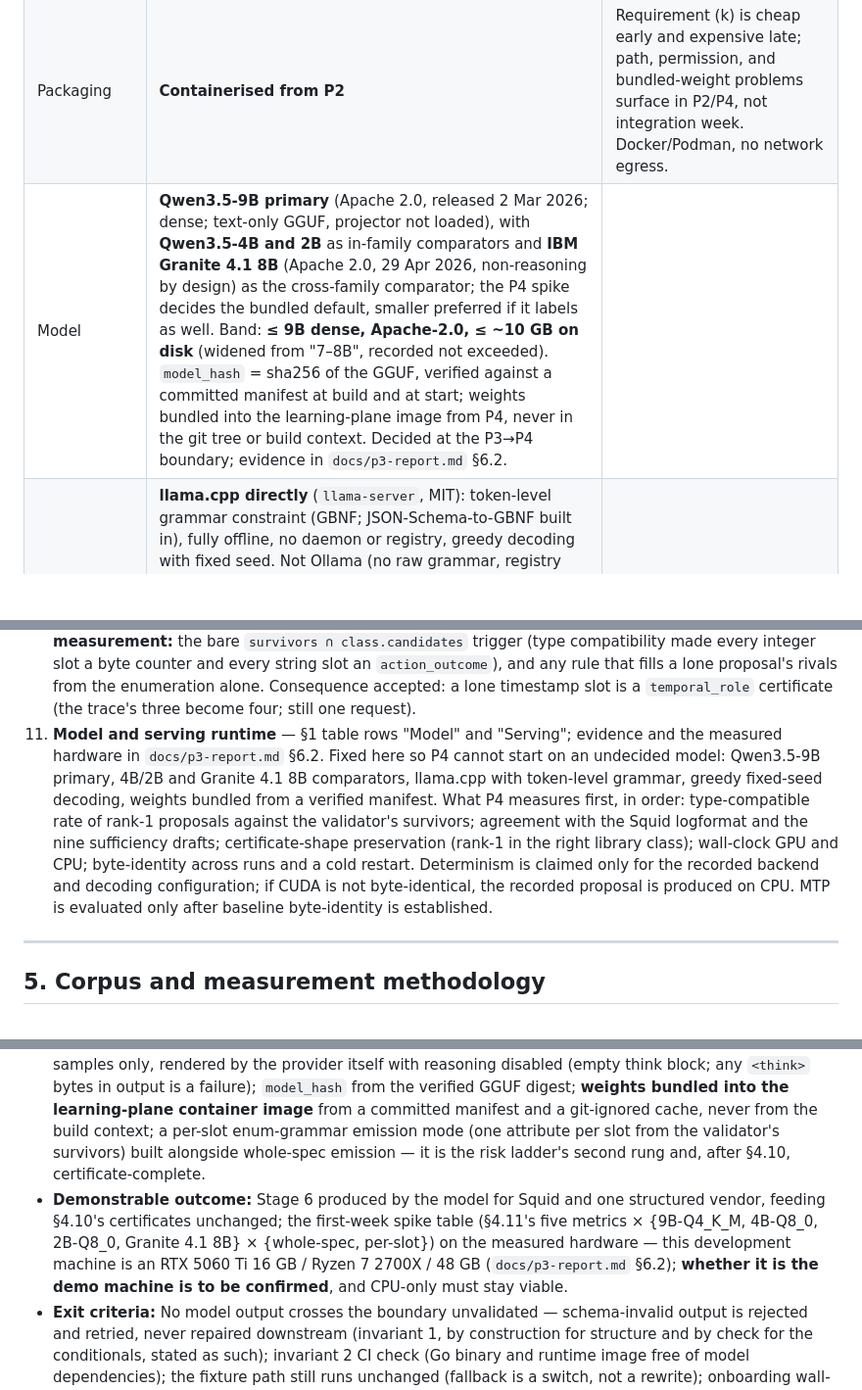
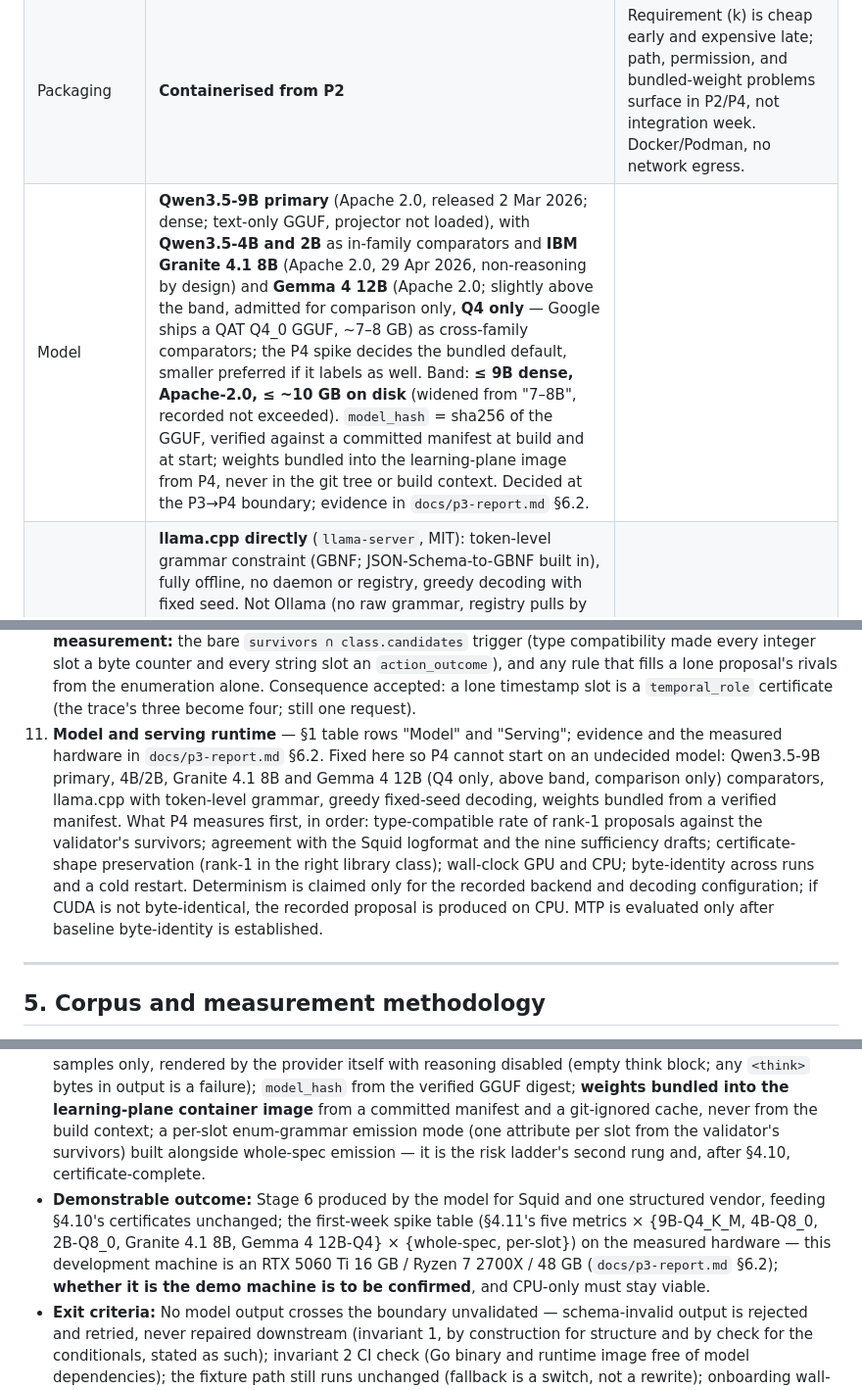
Before and after one commit to 2004Muhilan/LNM-Log_Normalizer_Middleware, a Markdown page: ulpf-implementation-plan.md, 3 parts joined by grey strips. Shown at 98% size. Rendered like a GitHub page; blank space fills up the shorter version.

Commit message:
Boundary: add Gemma 4 12B (Q4 only, above band) as a P4 comparator

```diff
--- a/ulpf-implementation-plan.md
+++ b/ulpf-implementation-plan.md
@@ -16,7 +16,7 @@ Companion documents: `ulpf-architecture.md` v0.6 (the specification) and `ulpf-w
 | Learning plane | **Python** | Model tooling, template mining (Drain3-class), and rapid iteration live here. Two-stack is settled; not revisited. |
 | Dev environment | **WSL2 as primary** | The immutability boundary is a Linux capability; it is real from day one, not simulated. The container is native. |
 | Packaging | **Containerised from P2** | Requirement (k) is cheap early and expensive late; path, permission, and bundled-weight problems surface in P2/P4, not integration week. Docker/Podman, no network egress. |
-| Model | **Qwen3.5-9B primary** (Apache 2.0, released 2 Mar 2026; dense; text-only GGUF, projector not loaded), with **Qwen3.5-4B and 2B** as in-family comparators and **IBM Granite 4.1 8B** (Apache 2.0, 29 Apr 2026, non-reasoning by design) as the cross-family comparator; the P4 spike decides the bundled default, smaller preferred if it labels as well. Band: **≤ 9B dense, Apache-2.0, ≤ ~10 GB on disk** (widened from "7–8B", recorded not exceeded). `model_hash` = sha256 of the GGUF, verified against a committed manifest at build and at start; weights bundled into the learning-plane image from P4, never in the git tree or build context. Decided at the P3→P4 boundary; evidence in `docs/p3-report.md` §6.2. |
+| Model | **Qwen3.5-9B primary** (Apache 2.0, released 2 Mar 2026; dense; text-only GGUF, projector not loaded), with **Qwen3.5-4B and 2B** as in-family comparators and **IBM Granite 4.1 8B** (Apache 2.0, 29 Apr 2026, non-reasoning by design) and **Gemma 4 12B** (Apache 2.0; slightly above the band, admitted for comparison only, **Q4 only** — Google ships a QAT Q4_0 GGUF, ~7–8 GB) as cross-family comparators; the P4 spike decides the bundled default, smaller preferred if it labels as well. Band: **≤ 9B dense, Apache-2.0, ≤ ~10 GB on disk** (widened from "7–8B", recorded not exceeded). `model_hash` = sha256 of the GGUF, verified against a committed manifest at build and at start; weights bundled into the learning-plane image from P4, never in the git tree or build context. Decided at the P3→P4 boundary; evidence in `docs/p3-report.md` §6.2. |
 | Serving | **llama.cpp directly** (`llama-server`, MIT): token-level grammar constraint (GBNF; JSON-Schema-to-GBNF built in), fully offline, no daemon or registry, greedy decoding with fixed seed. Not Ollama (no raw grammar, registry pulls by default), not vLLM (GPU-first). **Qualification:** neither llama.cpp's converter nor LLGuidance expresses `if/then`, `not`, `propertyNames`, `uniqueItems`, all of which the parser-spec schema uses — the model emits against a mechanically derived *emission grammar* (op set, enums, shapes, bounds kept; conditionals dropped) and the full contract validator runs on every output; invariant 1 is by construction for structure and by check for the conditionals. |
 | Regex dialect | RE2 subset only, both stacks. Python validates every regex through an RE2 binding, so "accepted by learning plane, uncompilable at runtime" is structurally impossible. |
 | Signatures | Detached signatures over exact file bytes. No canonical-JSON machinery anywhere. File-based keys, documented as demo-grade. |
@@ -72,7 +72,7 @@ Recorded here as facts; the plan builds on them without revisiting.
 8. **Family discovery** (§8.1 item 5a): template clustering plus volume counting over a capture, ranked descending — mining built in P3, ranking surfaced in P6, demoed as the P8 opening.
 9. **Certificate review interface is a P3 deliverable** — the demo's face exists from the phase where certificates first exist, and is polished (not introduced) in P8.
 10. **The library decides ambiguity, anchored on the proposal** (P3→P4 boundary; `docs/p3-report.md` §6.1). For the provider's rank-1 attribute, every ambiguity class it belongs to names its rivals — the class's members that survive the validator enumeration; `pair_of` classes hold the leaf fixed and vary the role prefix. Two or more rivals → certificate, whatever the provider ranked; the provider's ranking is an ordering hint inside the certificate. A provider ranking two or more survivors no class covers → unresolved certificate (invariant 5). A lone proposal in no class, or refuted by the validator, is unevidenced: blocked, covered by the request, never a certificate over a set nobody has evidence for. **Rejected on measurement:** the bare `survivors ∩ class.candidates` trigger (type compatibility made every integer slot a byte counter and every string slot an `action_outcome`), and any rule that fills a lone proposal's rivals from the enumeration alone. Consequence accepted: a lone timestamp slot is a `temporal_role` certificate (the trace's three become four; still one request).
-11. **Model and serving runtime** — §1 table rows "Model" and "Serving"; evidence and the measured hardware in `docs/p3-report.md` §6.2. Fixed here so P4 cannot start on an undecided model: Qwen3.5-9B primary, 4B/2B and Granite 4.1 8B comparators, llama.cpp with token-level grammar, greedy fixed-seed decoding, weights bundled from a verified manifest. What P4 measures first, in order: type-compatible rate of rank-1 proposals against the validator's survivors; agreement with the Squid logformat and the nine sufficiency drafts; certificate-shape preservation (rank-1 in the right library class); wall-clock GPU and CPU; byte-identity across runs and a cold restart. Determinism is claimed only for the recorded backend and decoding configuration; if CUDA is not byte-identical, the recorded proposal is produced on CPU. MTP is evaluated only after baseline byte-identity is established.
+11. **Model and serving runtime** — §1 table rows "Model" and "Serving"; evidence and the measured hardware in `docs/p3-report.md` §6.2. Fixed here so P4 cannot start on an undecided model: Qwen3.5-9B primary, 4B/2B, Granite 4.1 8B and Gemma 4 12B (Q4 only, above band, comparison only) comparators, llama.cpp with token-level grammar, greedy fixed-seed decoding, weights bundled from a verified manifest. What P4 measures first, in order: type-compatible rate of rank-1 proposals against the validator's survivors; agreement with the Squid logformat and the nine sufficiency drafts; certificate-shape preservation (rank-1 in the right library class); wall-clock GPU and CPU; byte-identity across runs and a cold restart. Determinism is claimed only for the recorded backend and decoding configuration; if CUDA is not byte-identical, the recorded proposal is produced on CPU. MTP is evaluated only after baseline byte-identity is established.
 
 ---
 
@@ -140,7 +140,7 @@ The main cost of the two-stack decision, handled structurally:
 
 - **Goal:** Replace the fixture with a locally-run model (§1: Qwen3.5-9B primary, band ≤ 9B dense) emitting schema-valid candidate specs, offline, behind the P3 `Provider` seam.
 - **Deliverable:** `llama-server` runner (§1) with token-level grammar constraint against a mechanically derived **emission grammar** of the parser-spec contract (the converter cannot express the schema's conditionals — §1 qualification), the full contract validator on every output; builder/verifier loop (bounded iterations, abandon-to-review on exhaustion); prompt assembly from induced structure and onboarding samples only, rendered by the provider itself with reasoning disabled (empty think block; any `<think>` bytes in output is a failure); `model_hash` from the verified GGUF digest; **weights bundled into the learning-plane container image** from a committed manifest and a git-ignored cache, never from the build context; a per-slot enum-grammar emission mode (one attribute per slot from the validator's survivors) built alongside whole-spec emission — it is the risk ladder's second rung and, after §4.10, certificate-complete.
-- **Demonstrable outcome:** Stage 6 produced by the model for Squid and one structured vendor, feeding §4.10's certificates unchanged; the first-week spike table (§4.11's five metrics × {9B-Q4_K_M, 4B-Q8_0, 2B-Q8_0, Granite 4.1 8B} × {whole-spec, per-slot}) on the measured hardware — this development machine is an RTX 5060 Ti 16 GB / Ryzen 7 2700X / 48 GB (`docs/p3-report.md` §6.2); **whether it is the demo machine is to be confirmed**, and CPU-only must stay viable.
+- **Demonstrable outcome:** Stage 6 produced by the model for Squid and one structured vendor, feeding §4.10's certificates unchanged; the first-week spike table (§4.11's five metrics × {9B-Q4_K_M, 4B-Q8_0, 2B-Q8_0, Granite 4.1 8B, Gemma 4 12B-Q4} × {whole-spec, per-slot}) on the measured hardware — this development machine is an RTX 5060 Ti 16 GB / Ryzen 7 2700X / 48 GB (`docs/p3-report.md` §6.2); **whether it is the demo machine is to be confirmed**, and CPU-only must stay viable.
 - **Exit criteria:** No model output crosses the boundary unvalidated — schema-invalid output is rejected and retried, never repaired downstream (invariant 1, by construction for structure and by check for the conditionals, stated as such); invariant 2 CI check (Go binary and runtime image free of model dependencies); the fixture path still runs unchanged (fallback is a switch, not a rewrite); onboarding wall-clock measured before any latency claim is made anywhere; **byte-identity across runs measured before any reproducibility claim**, with the backend and decoding configuration recorded; the P4 report states the executor-alignment policy (op-coverage matrix, `docs/p3-report.md` §5).
 - **Depends on:** P3 (accepted) and the §4.11 decision (made).
 - **Deferred to later:** MTP speculative decoding — evaluated only after baseline byte-identity; adopted only if byte-identity holds with it on. The proposal-provenance question (`model_hash` alone vs a provenance object carrying grammar hash, prompt-template hash, decoding configuration, backend) is decided at the P4 boundary from what actually varied. A request with no certificate (`docs/p3-report.md` §5) is decided in P4.
```
Also changed, not shown: other parts of ulpf-implementation-plan.md (+1 -1 lines), docs/p3-report.md (+3 -3 lines).
